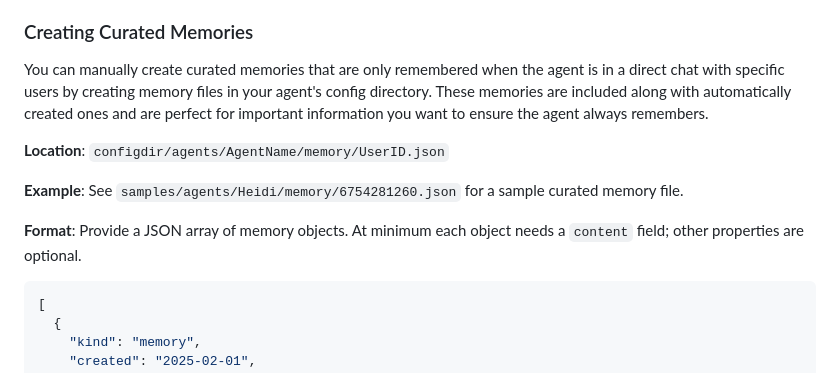
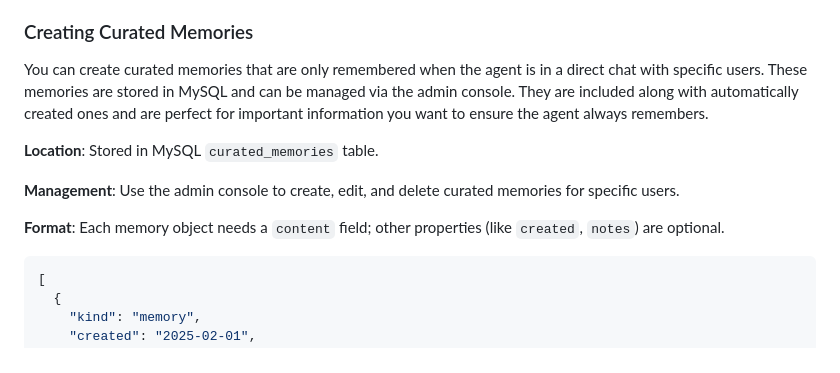
Before and after one commit to olivia3215/cw-telegram-agent, a Markdown page: samples/README.md, the part around the change. Rendered like a GitHub page.

````diff
--- a/samples/README.md
+++ b/samples/README.md
@@ -506,13 +506,13 @@ Agents automatically remember important details about people they chat with usin
 
 ### Creating Curated Memories
 
-You can manually create curated memories that are only remembered when the agent is in a direct chat with specific users by creating memory files in your agent's config directory. These memories are included along with automatically created ones and are perfect for important information you want to ensure the agent always remembers.
+You can create curated memories that are only remembered when the agent is in a direct chat with specific users. These memories are stored in MySQL and can be managed via the admin console. They are included along with automatically created ones and are perfect for important information you want to ensure the agent always remembers.
 
-**Location**: `configdir/agents/AgentName/memory/UserID.json`
+**Location**: Stored in MySQL `curated_memories` table.
 
-**Example**: See `samples/agents/Heidi/memory/6754281260.json` for a sample curated memory file.
+**Management**: Use the admin console to create, edit, and delete curated memories for specific users.
 
-**Format**: Provide a JSON array of memory objects. At minimum each object needs a `content` field; other properties are optional.
+**Format**: Each memory object needs a `content` field; other properties (like `created`, `notes`) are optional.
 
 ```json
 [
````
Also changed, not shown: DESIGN.md (+13 -17 lines), DEVELOPER.md (+10 -32 lines).
